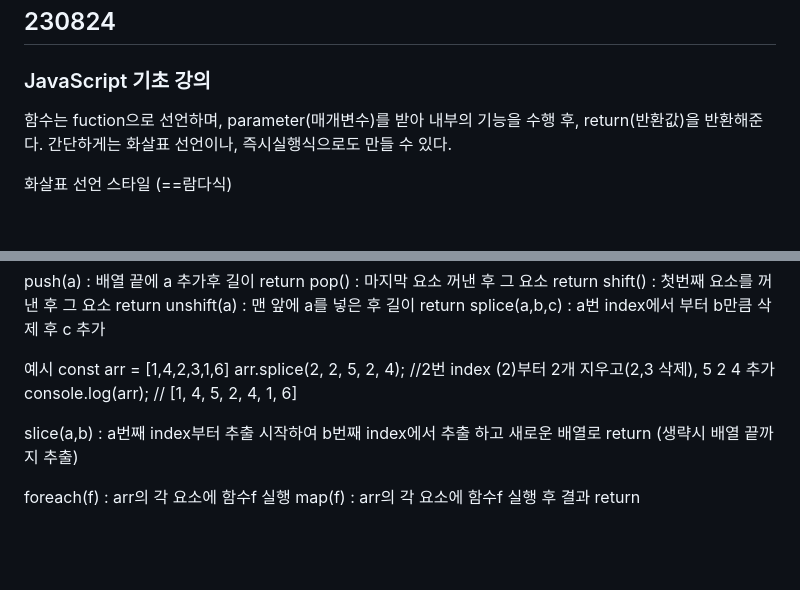
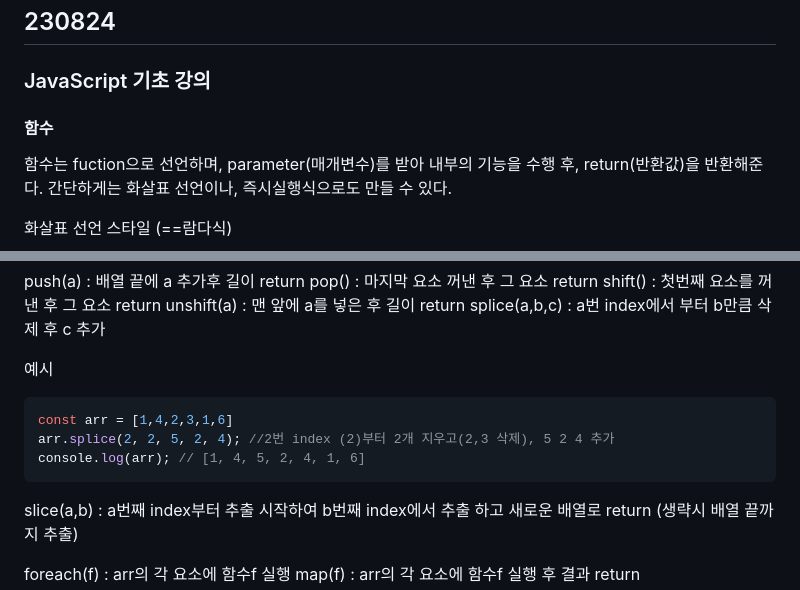
Before and after one commit to darvish0210/Ormi_3rd, a Markdown page: README.md, 2 parts joined by grey strips. Drawn GitHub-style; blank space fills up the shorter version.

````diff
--- a/README.md
+++ b/README.md
@@ -139,6 +140,9 @@ undefined와 null의 차이는? 값의 '초기화'만을 목적으로 한다면
 
 ### JavaScript 기초 강의
 
+
+#### 함수
+
 함수는 fuction으로 선언하며, parameter(매개변수)를 받아 내부의 기능을 수행 후, return(반환값)을 반환해준다.
 간단하게는 화살표 선언이나, 즉시실행식으로도 만들 수 있다.
 
@@ -165,10 +169,11 @@ unshift(a) : 맨 앞에 a를 넣은 후 길이 return
 splice(a,b,c) : a번 index에서 부터 b만큼 삭제 후 c 추가
 
 예시
+```jsx
 const arr = [1,4,2,3,1,6]
 arr.splice(2, 2, 5, 2, 4); //2번 index (2)부터 2개 지우고(2,3 삭제), 5 2 4 추가
 console.log(arr); // [1, 4, 5, 2, 4, 1, 6]
-
+```
 
 slice(a,b) : a번째 index부터 추출 시작하여 b번째 index에서 추출 하고 새로운 배열로 return (생략시 배열 끝까지 추출)
 
````
Also changed, not shown: other parts of README.md (+4 -3 lines).
